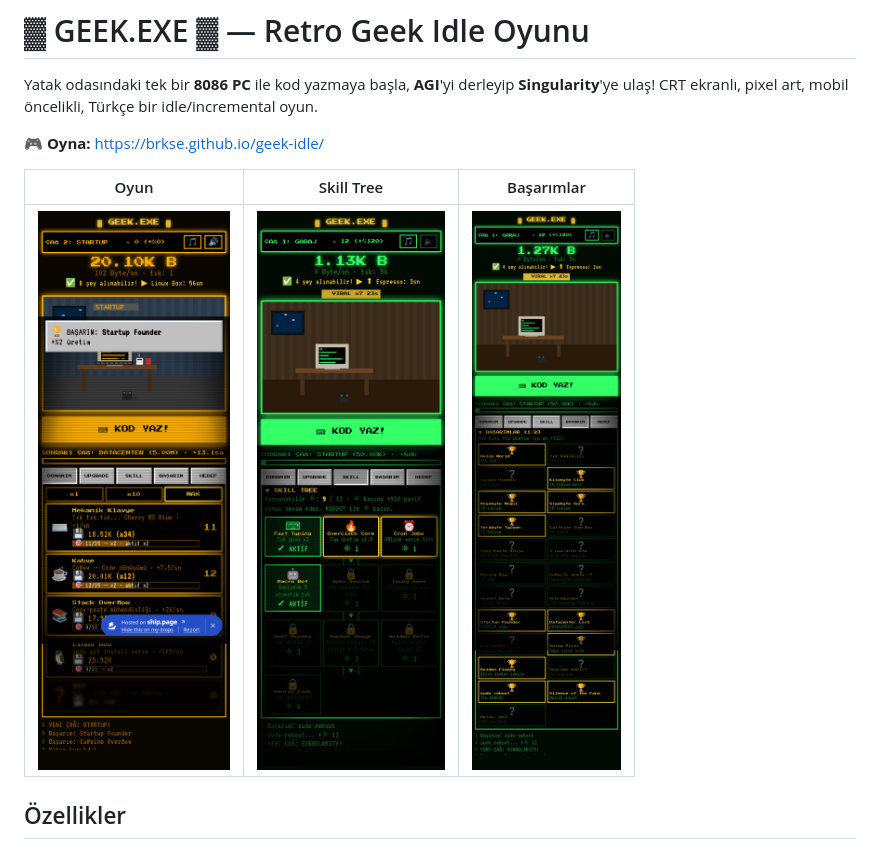
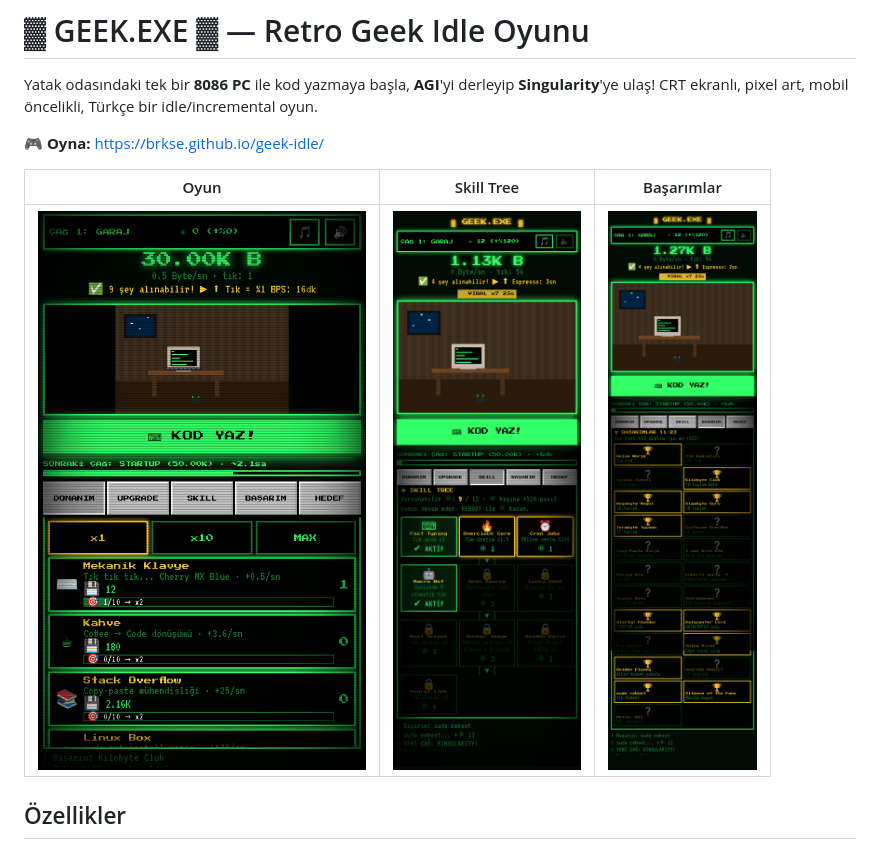
Before and after one commit to BrkSe/geek-idle, a Markdown page: README.md, the part around the change. Drawn GitHub-style; pictures changed too: screenshots/shot4.png (added).

```diff
--- a/README.md
+++ b/README.md
@@ -6,7 +6,7 @@ Yatak odasındaki tek bir **8086 PC** ile kod yazmaya başla, **AGI**'yi derleyi
 
 | Oyun | Skill Tree | Başarımlar |
 |---|---|---|
-| ![oyun](screenshots/shot3.png) | ![skill](screenshots/shot2_skill.png) | ![başarım](screenshots/shot2_ach.png) |
+| ![oyun](screenshots/shot4.png) | ![skill](screenshots/shot2_skill.png) | ![başarım](screenshots/shot2_ach.png) |
 
 ## Özellikler
 - 📺 Retro CRT görünüm: scanline, fosfor ışıltısı, Press Start 2P / VT323 pixel fontları, Win95 pencereleri
```
Also changed, not shown: 2 other files.
